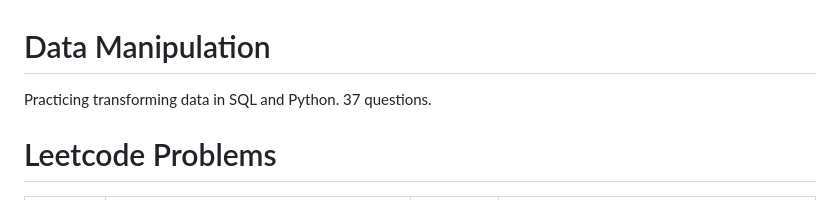
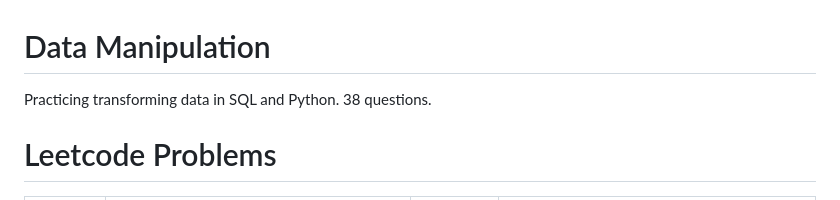
Before and after one commit to atamalu123/data_manipulation_practice, a Markdown page: readme.md, the part around the change. Drawn GitHub-style.

```diff
--- a/readme.md
+++ b/readme.md
@@ -1,6 +1,6 @@
 # Data Manipulation
 
-Practicing transforming data in SQL and Python. 37 questions.
+Practicing transforming data in SQL and Python. 38 questions.
 
 # Leetcode Problems
 
```
